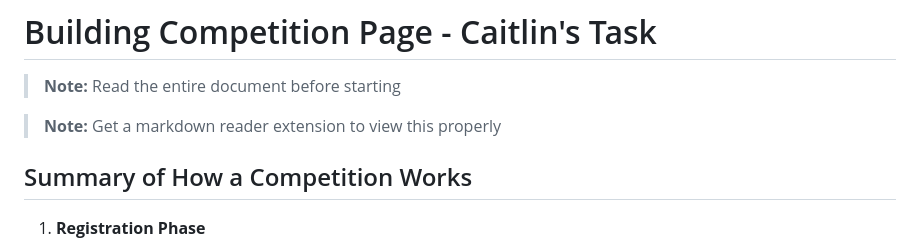
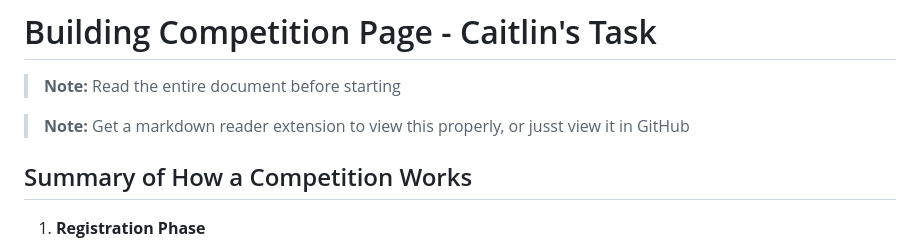
Before and after one commit to GG1627/Picza, a Markdown page: COMPETITIONS.md, the part around the change. Rendered like a GitHub page.

Commit message:
added sentence

```diff
--- a/COMPETITIONS.md
+++ b/COMPETITIONS.md
@@ -2,7 +2,7 @@
 
 > **Note:** Read the entire document before starting
 
-> **Note:** Get a markdown reader extension to view this properly
+> **Note:** Get a markdown reader extension to view this properly, or jusst view it in GitHub
 
 ## Summary of How a Competition Works
 
```
